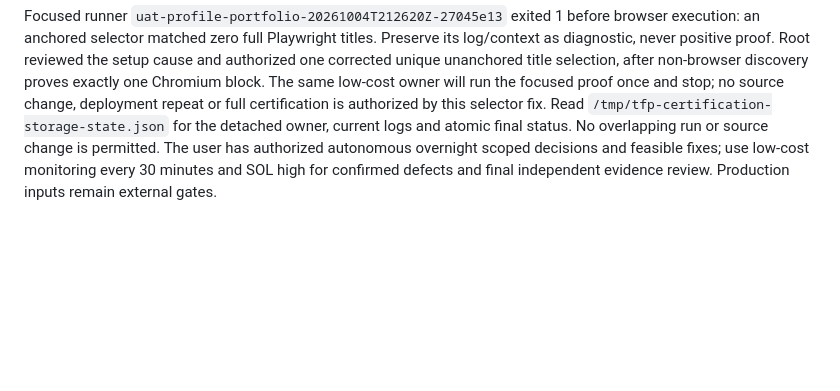
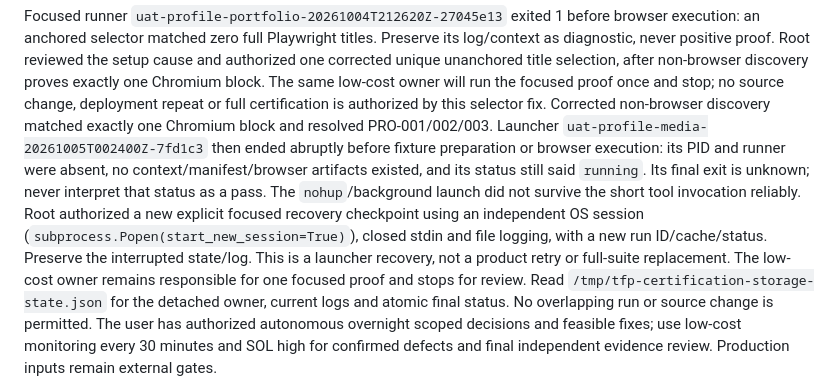
Before and after one commit to mrgauravgupt/tfp-main-orchestator, a Markdown page: docs/operations/CREDENTIAL_FREE_RELEASE_CHECKPOINT.md, the part around the change. Rendered like a GitHub page; blank space fills up the shorter version.

Commit message:
docs(release): preserve interrupted focused launcher checkpoint

```diff
--- a/docs/operations/CREDENTIAL_FREE_RELEASE_CHECKPOINT.md
+++ b/docs/operations/CREDENTIAL_FREE_RELEASE_CHECKPOINT.md
@@ -189,6 +189,17 @@ setup cause and authorized one corrected unique unanchored title selection,
 after non-browser discovery proves exactly one Chromium block. The same
 low-cost owner will run the focused proof once and stop; no source change,
 deployment repeat or full certification is authorized by this selector fix.
+Corrected non-browser discovery matched exactly one Chromium block and resolved
+PRO-001/002/003. Launcher `uat-profile-media-20261005T002400Z-7fd1c3` then ended
+abruptly before fixture preparation or browser execution: its PID and runner
+were absent, no context/manifest/browser artifacts existed, and its status still
+said `running`. Its final exit is unknown; never interpret that status as a pass.
+The `nohup`/background launch did not survive the short tool invocation reliably.
+Root authorized a new explicit focused recovery checkpoint using an independent
+OS session (`subprocess.Popen(start_new_session=True)`), closed stdin and file
+logging, with a new run ID/cache/status. Preserve the interrupted state/log. This
+is a launcher recovery, not a product retry or full-suite replacement. The
+low-cost owner remains responsible for one focused proof and stops for review.
 Read `/tmp/tfp-certification-storage-state.json` for the detached owner, current
 logs and atomic final status. No overlapping run or source change is permitted.
 The user has authorized autonomous overnight scoped decisions and feasible fixes;
```
